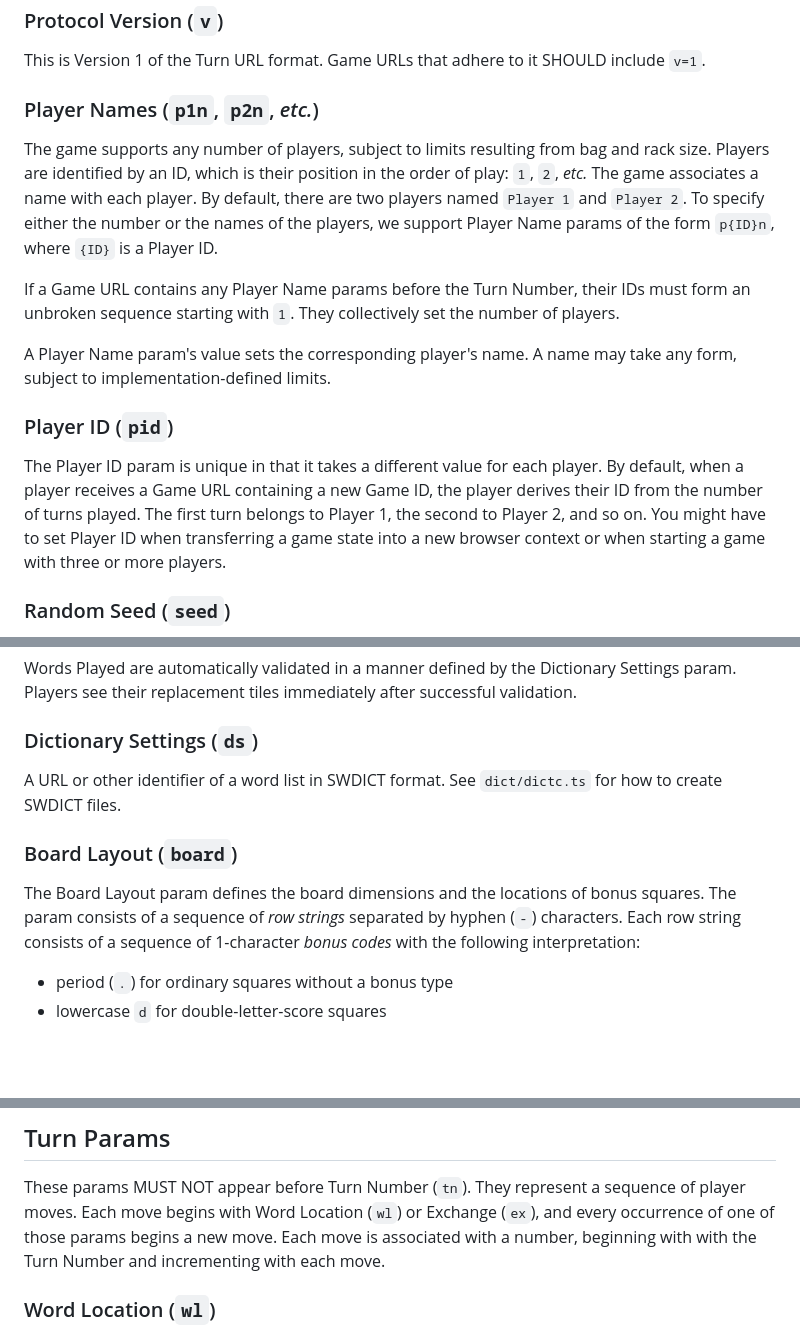
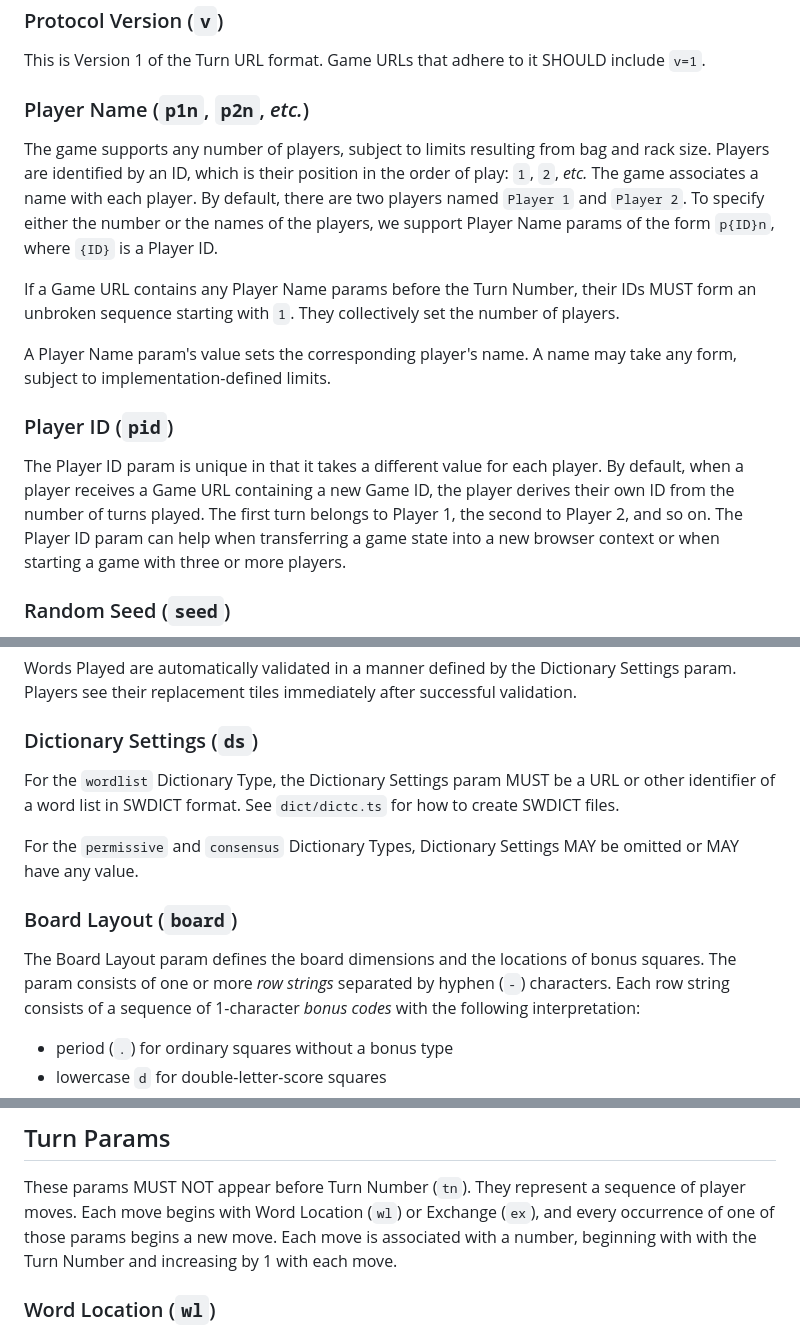
Before and after one commit to jtobey/sharewords, a Markdown page: docs/url_v1.md, 3 parts joined by grey strips. GitHub-like rendering; blank space fills up the shorter version.

```diff
--- a/docs/url_v1.md
+++ b/docs/url_v1.md
@@ -71,7 +71,7 @@ contains only Game Params other than Turn Number MUST be interpreted as having
 This is Version 1 of the Turn URL format. Game URLs that adhere to it SHOULD
 include `v=1`.
 
-### Player Names (`p1n`, `p2n`, *etc.*)
+### Player Name (`p1n`, `p2n`, *etc.*)
 
 The game supports any number of players, subject to limits resulting from bag
 and rack size. Players are identified by an ID, which is their position in the
@@ -81,7 +81,7 @@ either the number or the names of the players, we support Player Name params of
 the form `p{ID}n`, where `{ID}` is a Player ID.
 
 If a Game URL contains any Player Name params before the Turn Number, their IDs
-must form an unbroken sequence starting with `1`. They collectively set the
+MUST form an unbroken sequence starting with `1`. They collectively set the
 number of players.
 
 A Player Name param's value sets the corresponding player's name. A name may
@@ -91,10 +91,10 @@ take any form, subject to implementation-defined limits.
 
 The Player ID param is unique in that it takes a different value for each
 player. By default, when a player receives a Game URL containing a new Game ID,
-the player derives their ID from the number of turns played. The first turn
-belongs to Player 1, the second to Player 2, and so on. You might have to set
-Player ID when transferring a game state into a new browser context or when
-starting a game with three or more players.
+the player derives their own ID from the number of turns played. The first turn
+belongs to Player 1, the second to Player 2, and so on. The Player ID param can
+help when transferring a game state into a new browser context or when starting
+a game with three or more players.
 
 ### Random Seed (`seed`)
 
@@ -135,13 +135,17 @@ successful validation.
 
 ### Dictionary Settings (`ds`)
 
-A URL or other identifier of a word list in SWDICT format. See `dict/dictc.ts`
-for how to create SWDICT files.
+For the `wordlist` Dictionary Type, the Dictionary Settings param MUST be a URL
+or other identifier of a word list in SWDICT format. See `dict/dictc.ts` for
+how to create SWDICT files.
+
+For the `permissive` and `consensus` Dictionary Types, Dictionary Settings MAY
+be omitted or MAY have any value.
 
 ### Board Layout (`board`)
 
 The Board Layout param defines the board dimensions and the locations of bonus
-squares. The param consists of a sequence of *row strings* separated by hyphen
+squares. The param consists of one or more *row strings* separated by hyphen
 (`-`) characters. Each row string consists of a sequence of 1-character *bonus
 codes* with the following interpretation:
 
@@ -245,7 +271,7 @@ These params MUST NOT appear before Turn Number (`tn`). They represent a
 sequence of player moves. Each move begins with Word Location (`wl`) or
 Exchange (`ex`), and every occurrence of one of those params begins a new move.
 Each move is associated with a number, beginning with with the Turn Number and
-incrementing with each move.
+increasing by 1 with each move.
 
 ### Word Location (`wl`)
 
```
Also changed, not shown: other parts of docs/url_v1.md (+42 -17 lines).
